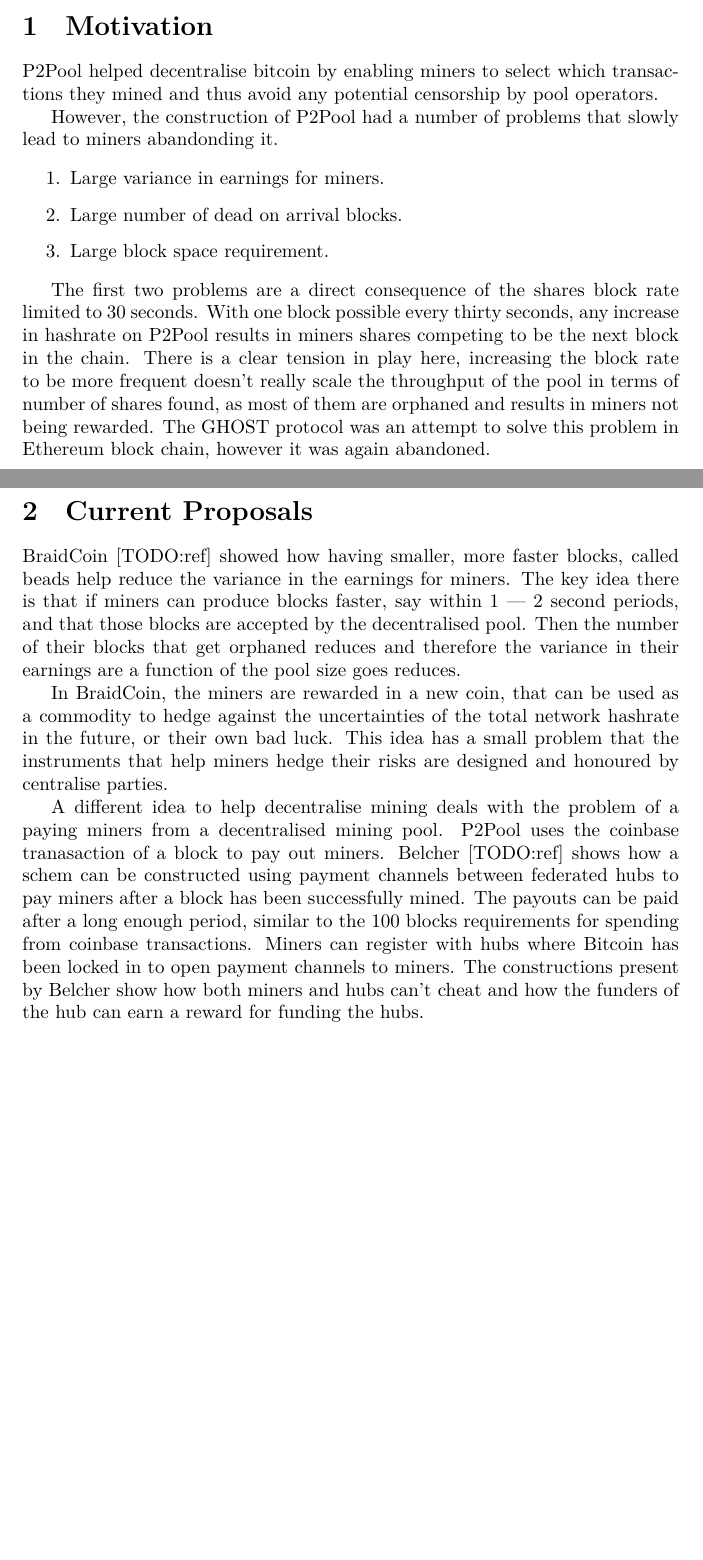
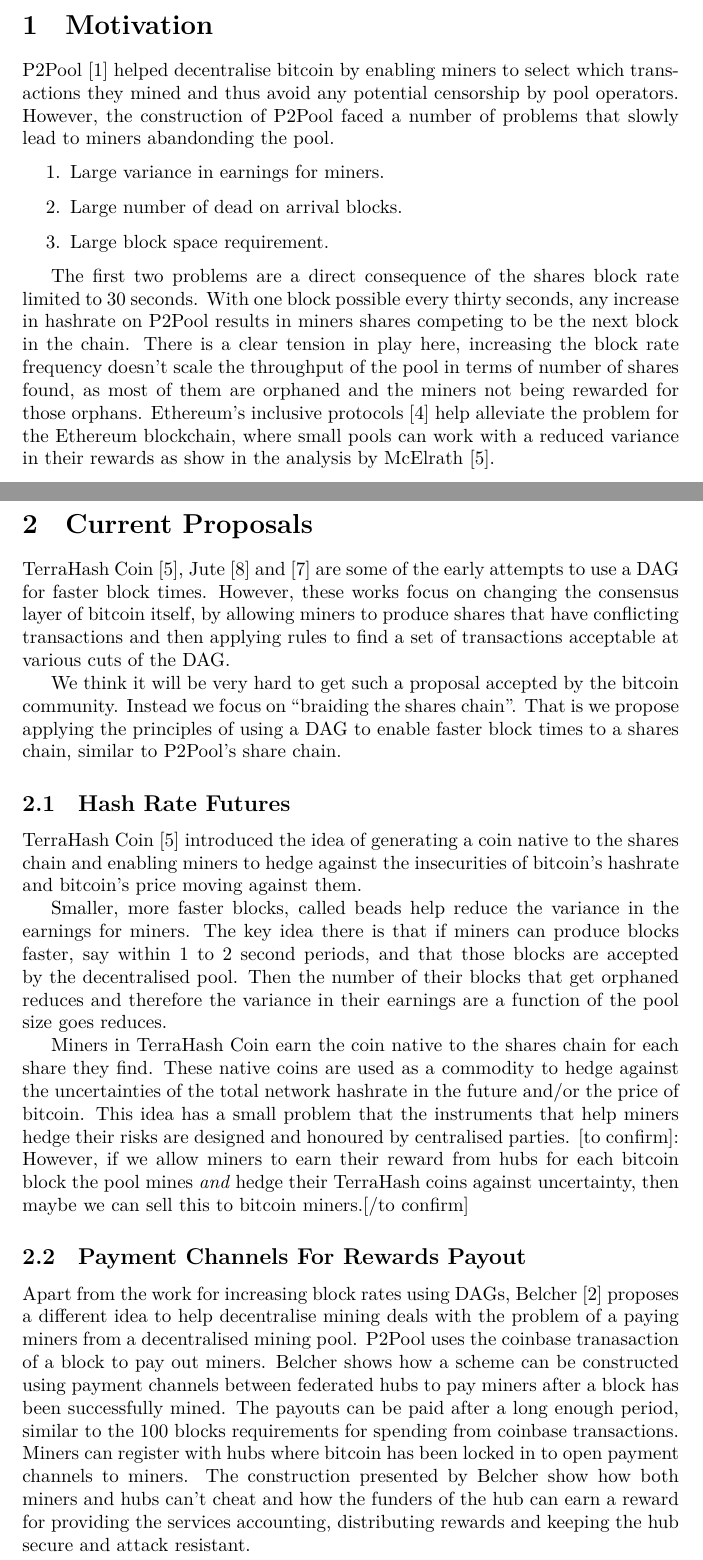
Before and after one commit to braidpool/braidpool, a LaTeX paper (proposal.tex): two parts of pages 1 and 2 of 6 before the commit and two parts of pages 1 and 2 of 7 after it, joined at a grey line, cut so that both start at the same text, the shorter picture padded with empty space. Compiled offline with XeLaTeX.

Commit message:
Add proposal pdf

```diff
--- a/proposal.tex
+++ b/proposal.tex
@@ -2,6 +2,7 @@
 
 \usepackage[inline]{enumitem}
 
+\usepackage{url}
 \usepackage{graphicx}
 \graphicspath{ {./figures/} }
 
@@ -52,12 +53,11 @@
 %% have found in the last while.
 %% \end{quote}
 
-P2Pool helped decentralise bitcoin by enabling miners to select which
-transactions they mined and thus avoid any potential censorship by
-pool operators.
-
-However, the construction of P2Pool had a number of problems that
-slowly lead to miners abandonding it.
+P2Pool~\cite{p2pool:wiki} helped decentralise bitcoin by enabling
+miners to select which transactions they mined and thus avoid any
+potential censorship by pool operators. However, the construction of
+P2Pool faced a number of problems that slowly lead to miners
+abandonding the pool.
 
 \begin{enumerate}
   \item Large variance in earnings for miners.
@@ -69,39 +69,67 @@
 rate limited to 30 seconds. With one block possible every thirty
 seconds, any increase in hashrate on P2Pool results in miners shares
 competing to be the next block in the chain. There is a clear tension
-in play here, increasing the block rate to be more frequent doesn't
-really scale the throughput of the pool in terms of number of shares
-found, as most of them are orphaned and results in miners not being
-rewarded. The GHOST protocol was an attempt to solve this problem in
-Ethereum block chain, however it was again abandoned.
+in play here, increasing the block rate frequency doesn't scale the
+throughput of the pool in terms of number of shares found, as most of
+them are orphaned and the miners not being rewarded for those
+orphans. Ethereum's inclusive protocols~\cite{inclusive-protocols}
+help alleviate the problem for the Ethereum blockchain, where small
+pools can work with a reduced variance in their
+rewards as show in the analysis by McElrath~\cite{mcelrath:variance}.
 
 
 \section{Current Proposals}
 
-BraidCoin [TODO:ref] showed how having smaller, more faster blocks,
-called beads help reduce the variance in the earnings for miners. The
-key idea there is that if miners can produce blocks faster, say within
-1 --- 2 second periods, and that those blocks are accepted by the
-decentralised pool. Then the number of their blocks that get orphaned
-reduces and therefore the variance in their earnings are a function of
-the pool size goes reduces.
+TerraHash Coin~\cite{mcelrath:variance}, Jute~\cite{jute} and
+\cite{spectre} are some of the early attempts to use a DAG for faster
+block times. However, these works focus on changing the consensus
+layer of bitcoin itself, by allowing miners to produce shares that
+have conflicting transactions and then applying rules to find a set of
+transactions acceptable at various cuts of the DAG.\
 
-In BraidCoin, the miners are rewarded in a new coin, that can be used
-as a commodity to hedge against the uncertainties of the total network
-hashrate in the future, or their own bad luck. This idea has a small
-problem that the instruments that help miners hedge their risks are
-designed and honoured by centralise parties.
+We think it will be very hard to get such a proposal accepted by the
+bitcoin community. Instead we focus on ``braiding the shares
+chain''. That is we propose applying the principles of using a DAG to
+enable faster block times to a shares chain, similar to P2Pool's share
+chain.
 
-A different idea to help decentralise mining deals with the problem of
-a paying miners from a decentralised mining pool. P2Pool uses the
-coinbase tranasaction of a block to pay out miners. Belcher [TODO:ref]
-shows how a schem can be constructed using payment channels between
-federated hubs to pay miners after a block has been successfully
-mined. The payouts can be paid after a long enough period, similar to
-the 100 blocks requirements for spending from coinbase
-transactions. Miners can register with hubs where Bitcoin has been
-locked in to open payment channels to miners. The constructions
-present by Belcher show how both miners and hubs can't cheat and how
-the funders of the hub can earn a reward for funding the hubs.
+\subsection{Hash Rate Futures}
 
-Both these ideas present a clear path to rebooting P2Pool and in the
+TerraHash Coin~\cite{mcelrath:variance} introduced the idea of
+generating a coin native to the shares chain and enabling miners to
+hedge against the insecurities of bitcoin's hashrate and bitcoin's
+price moving against them.
+
+Smaller, more faster blocks, called beads help reduce the variance in
+the earnings for miners. The key idea there is that if miners can
+produce blocks faster, say within 1 to 2 second periods, and that
+those blocks are accepted by the decentralised pool. Then the number
+of their blocks that get orphaned reduces and therefore the variance
+in their earnings are a function of the pool size goes reduces.
+
+Miners in TerraHash Coin earn the coin native to the shares chain for
+each share they find. These native coins are used as a commodity to
+hedge against the uncertainties of the total network hashrate in the
+future and/or the price of bitcoin. This idea has a small problem that
+the instruments that help miners hedge their risks are designed and
+honoured by centralised parties. [to confirm]: However, if we allow
+miners to earn their reward from hubs for each bitcoin block the pool
+mines \emph{and} hedge their TerraHash coins against uncertainty, then
+maybe we can sell this to bitcoin miners.[/to confirm]
+
+\subsection{Payment Channels For Rewards Payout}
+
+Apart from the work for increasing block rates using DAGs,
+Belcher~\cite{channels-for-rewards} proposes a different idea to help
+decentralise mining deals with the problem of a paying miners from a
+decentralised mining pool. P2Pool uses the coinbase tranasaction of a
+block to pay out miners. Belcher shows how a scheme can be constructed
+using payment channels between federated hubs to pay miners after a
+block has been successfully mined. The payouts can be paid after a
+long enough period, similar to the 100 blocks requirements for
+spending from coinbase transactions. Miners can register with hubs
+where bitcoin has been locked in to open payment channels to
+miners. The construction presented by Belcher show how both miners and
+hubs can't cheat and how the funders of the hub can earn a reward for
+providing the services accounting, distributing rewards and keeping
+the hub secure and attack resistant.
```
Also changed, not shown: proposal.bib (added, +71 -0 lines), figures/isolated-miners.png (added), figures/shares-dag.png (added), proposal.pdf (added), proposal.tex (69 more changed lines), 1 other file.
